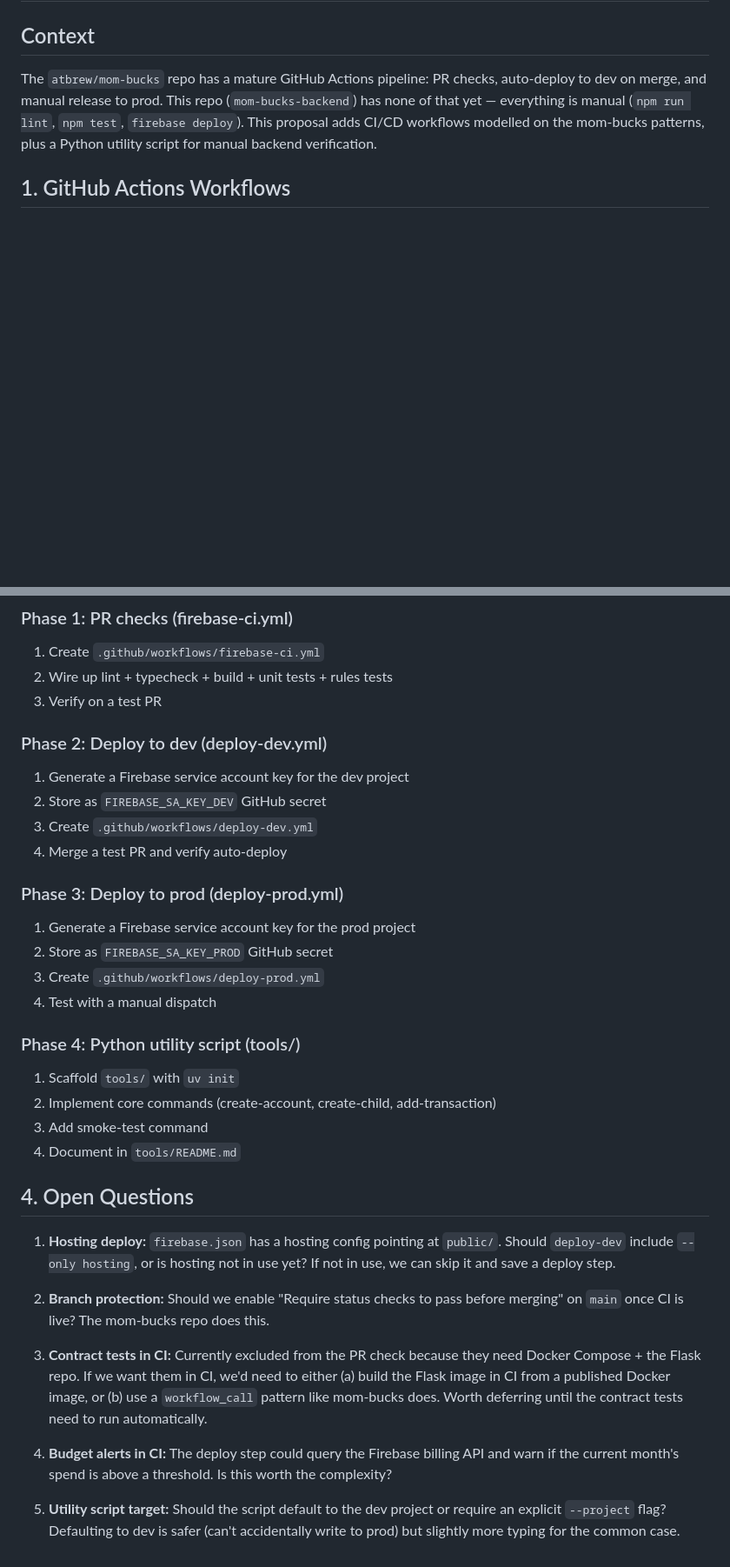
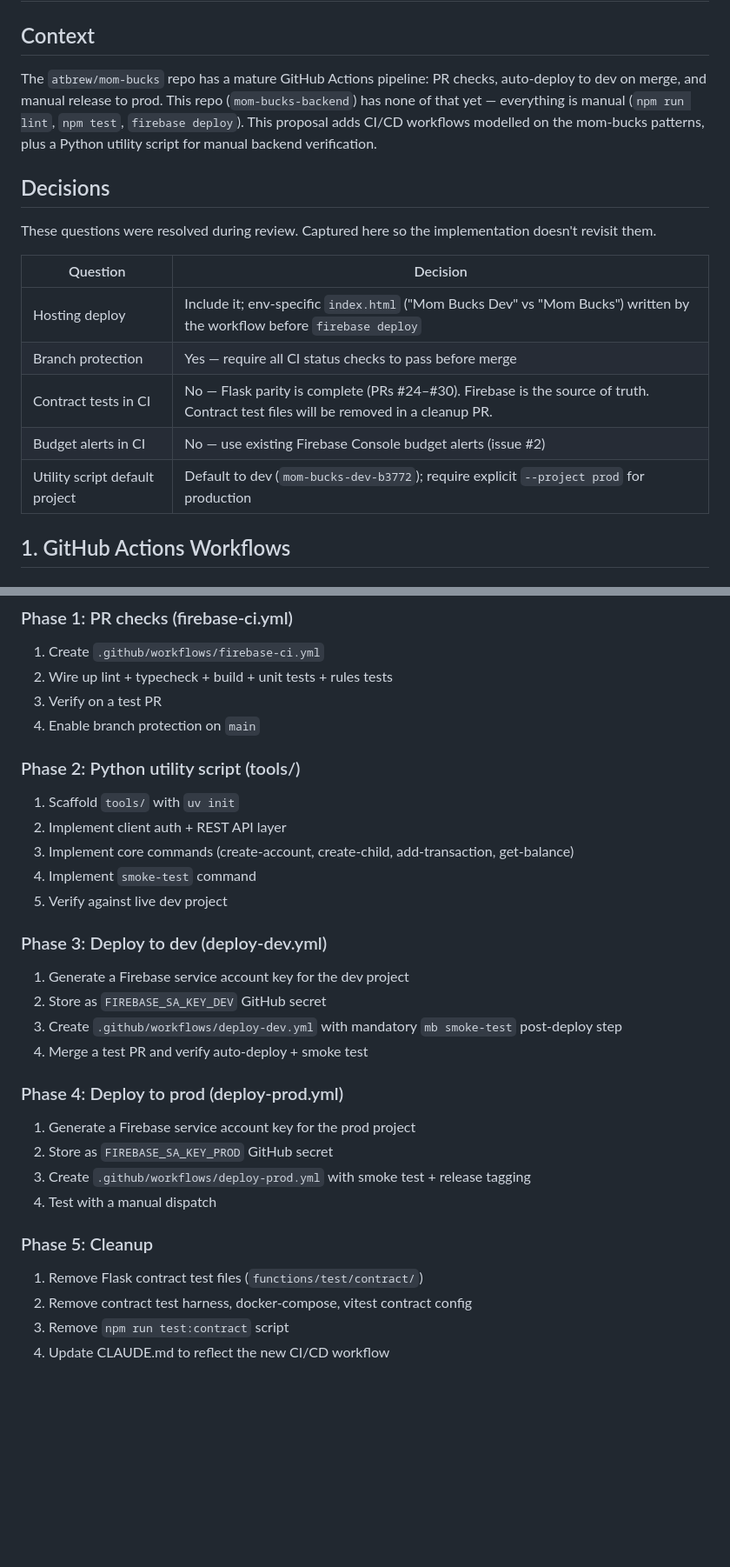
Before and after one commit to atbrew/mom-bucks-backend, a Markdown page: docs/ci-and-tooling-proposal.md, 2 parts joined by grey strips. Shown at 87% size. Drawn GitHub-style; blank space fills up the shorter version.

```diff
--- a/docs/ci-and-tooling-proposal.md
+++ b/docs/ci-and-tooling-proposal.md
@@ -8,6 +8,19 @@ repo (`mom-bucks-backend`) has none of that yet — everything is manual
 (`npm run lint`, `npm test`, `firebase deploy`). This proposal adds
 CI/CD workflows modelled on the mom-bucks patterns, plus a Python
 utility script for manual backend verification.
+
+## Decisions
+
+These questions were resolved during review. Captured here so the
+implementation doesn't revisit them.
+
+| Question | Decision |
+|----------|----------|
+| Hosting deploy | Include it; env-specific `index.html` ("Mom Bucks Dev" vs "Mom Bucks") written by the workflow before `firebase deploy` |
+| Branch protection | Yes — require all CI status checks to pass before merge |
+| Contract tests in CI | No — Flask parity is complete (PRs #24–#30). Firebase is the source of truth. Contract test files will be removed in a cleanup PR. |
+| Budget alerts in CI | No — use existing Firebase Console budget alerts (issue #2) |
+| Utility script default project | Default to dev (`mom-bucks-dev-b3772`); require explicit `--project prod` for production |
 
 ## 1. GitHub Actions Workflows
 
@@ -281,51 +293,37 @@ mb --help
 1. Create `.github/workflows/firebase-ci.yml`
 2. Wire up lint + typecheck + build + unit tests + rules tests
 3. Verify on a test PR
+4. Enable branch protection on `main`
 
-### Phase 2: Deploy to dev (deploy-dev.yml)
+### Phase 2: Python utility script (tools/)
+
+1. Scaffold `tools/` with `uv init`
+2. Implement client auth + REST API layer
+3. Implement core commands (create-account, create-child,
+   add-transaction, get-balance)
+4. Implement `smoke-test` command
+5. Verify against live dev project
+
+### Phase 3: Deploy to dev (deploy-dev.yml)
 
 1. Generate a Firebase service account key for the dev project
 2. Store as `FIREBASE_SA_KEY_DEV` GitHub secret
-3. Create `.github/workflows/deploy-dev.yml`
-4. Merge a test PR and verify auto-deploy
+3. Create `.github/workflows/deploy-dev.yml` with mandatory
+   `mb smoke-test` post-deploy step
+4. Merge a test PR and verify auto-deploy + smoke test
 
-### Phase 3: Deploy to prod (deploy-prod.yml)
+### Phase 4: Deploy to prod (deploy-prod.yml)
 
 1. Generate a Firebase service account key for the prod project
 2. Store as `FIREBASE_SA_KEY_PROD` GitHub secret
-3. Create `.github/workflows/deploy-prod.yml`
+3. Create `.github/workflows/deploy-prod.yml` with smoke test +
+   release tagging
 4. Test with a manual dispatch
 
-### Phase 4: Python utility script (tools/)
+### Phase 5: Cleanup
 
-1. Scaffold `tools/` with `uv init`
-2. Implement core commands (create-account, create-child, add-transaction)
-3. Add smoke-test command
-4. Document in `tools/README.md`
-
-## 4. Open Questions
-
-1. **Hosting deploy:** `firebase.json` has a hosting config pointing
-   at `public/`. Should `deploy-dev` include `--only hosting`, or is
-   hosting not in use yet? If not in use, we can skip it and save a
-   deploy step.
-
-2. **Branch protection:** Should we enable "Require status checks to
-   pass before merging" on `main` once CI is live? The mom-bucks repo
-   does this.
-
-3. **Contract tests in CI:** Currently excluded from the PR check
-   because they need Docker Compose + the Flask repo. If we want them
-   in CI, we'd need to either (a) build the Flask image in CI from a
-   published Docker image, or (b) use a `workflow_call` pattern like
-   mom-bucks does. Worth deferring until the contract tests need to
-   run automatically.
-
-4. **Budget alerts in CI:** The deploy step could query the Firebase
-   billing API and warn if the current month's spend is above a
-   threshold. Is this worth the complexity?
-
-5. **Utility script target:** Should the script default to the dev
-   project or require an explicit `--project` flag? Defaulting to dev
-   is safer (can't accidentally write to prod) but slightly more
-   typing for the common case.
+1. Remove Flask contract test files (`functions/test/contract/`)
+2. Remove contract test harness, docker-compose, vitest contract
+   config
+3. Remove `npm run test:contract` script
+4. Update CLAUDE.md to reflect the new CI/CD workflow
```
Also changed, not shown: other parts of docs/ci-and-tooling-proposal.md (+92 -93 lines).
